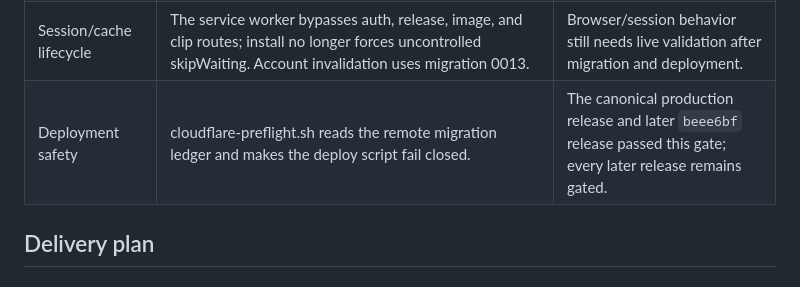
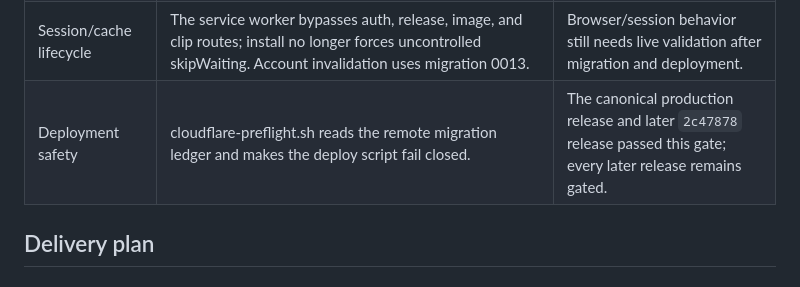
Before and after one commit to justindepierro/bcoffense, a Markdown page: MEDIA_CLOUD_CANONICAL_ROADMAP.md, the part around the change. GitHub-like rendering.

Commit message:
Record deployed media outbox release

```diff
--- a/MEDIA_CLOUD_CANONICAL_ROADMAP.md
+++ b/MEDIA_CLOUD_CANONICAL_ROADMAP.md
@@ -104,7 +104,7 @@ player session.
 | Clips | New writes and primary reads use team-namespaced KV keys, and player reads are gated by release allow-lists. | Clip manifests are still KV-authoritative and a primary-team legacy clip fallback remains during transition. |
 | Other team boundaries | Discussion attachments, threads, and play likes are team scoped; raw attachment R2 keys are not returned. | Migration 0014 is required before the revised like uniqueness rule is live. |
 | Session/cache lifecycle | The service worker bypasses auth, release, image, and clip routes; install no longer forces uncontrolled skipWaiting. Account invalidation uses migration 0013. | Browser/session behavior still needs live validation after migration and deployment. |
-| Deployment safety | cloudflare-preflight.sh reads the remote migration ledger and makes the deploy script fail closed. | The canonical production release and later `beee6bf` release passed this gate; every later release remains gated. |
+| Deployment safety | cloudflare-preflight.sh reads the remote migration ledger and makes the deploy script fail closed. | The canonical production release and later `2c47878` release passed this gate; every later release remains gated. |
 
 ## Delivery plan
 
```
